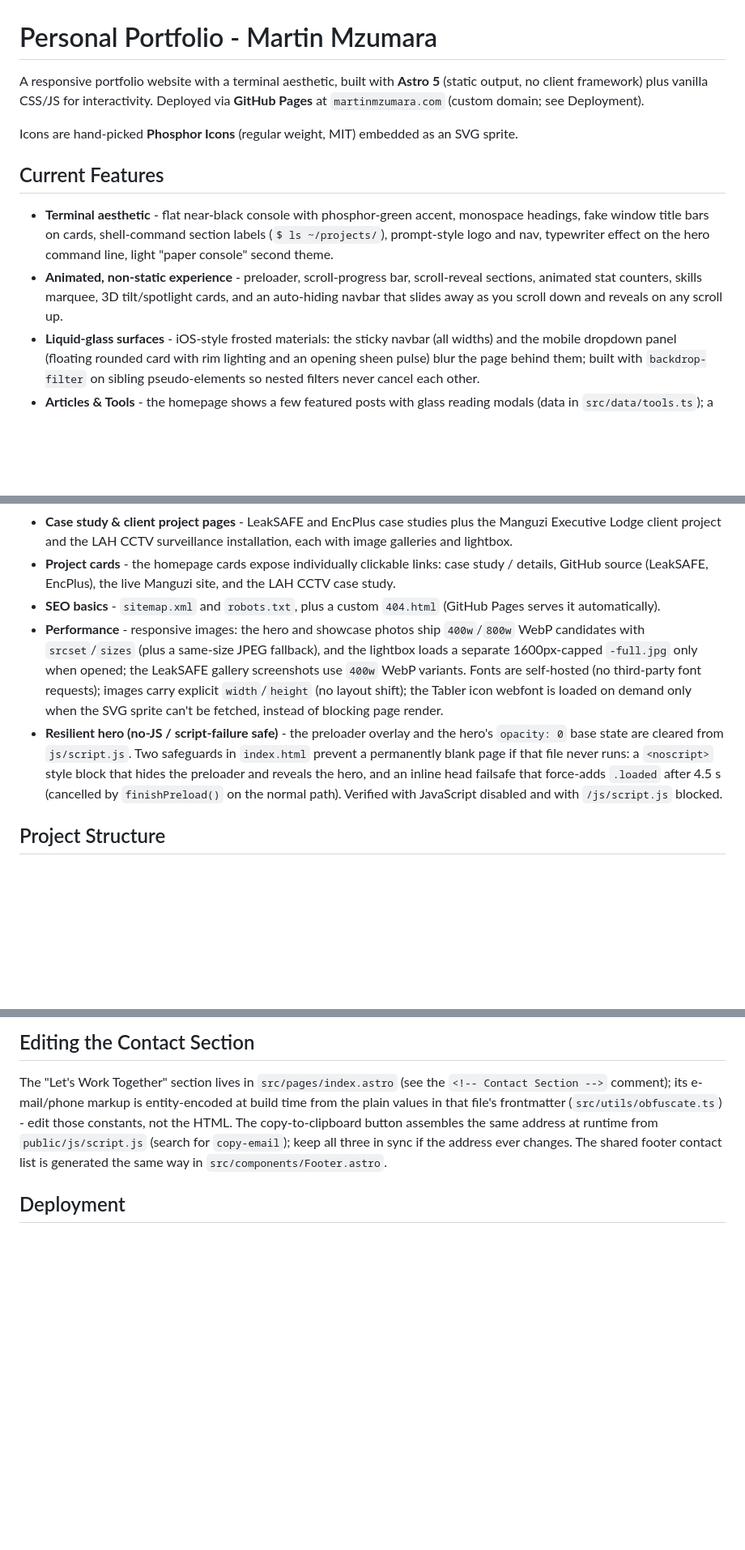
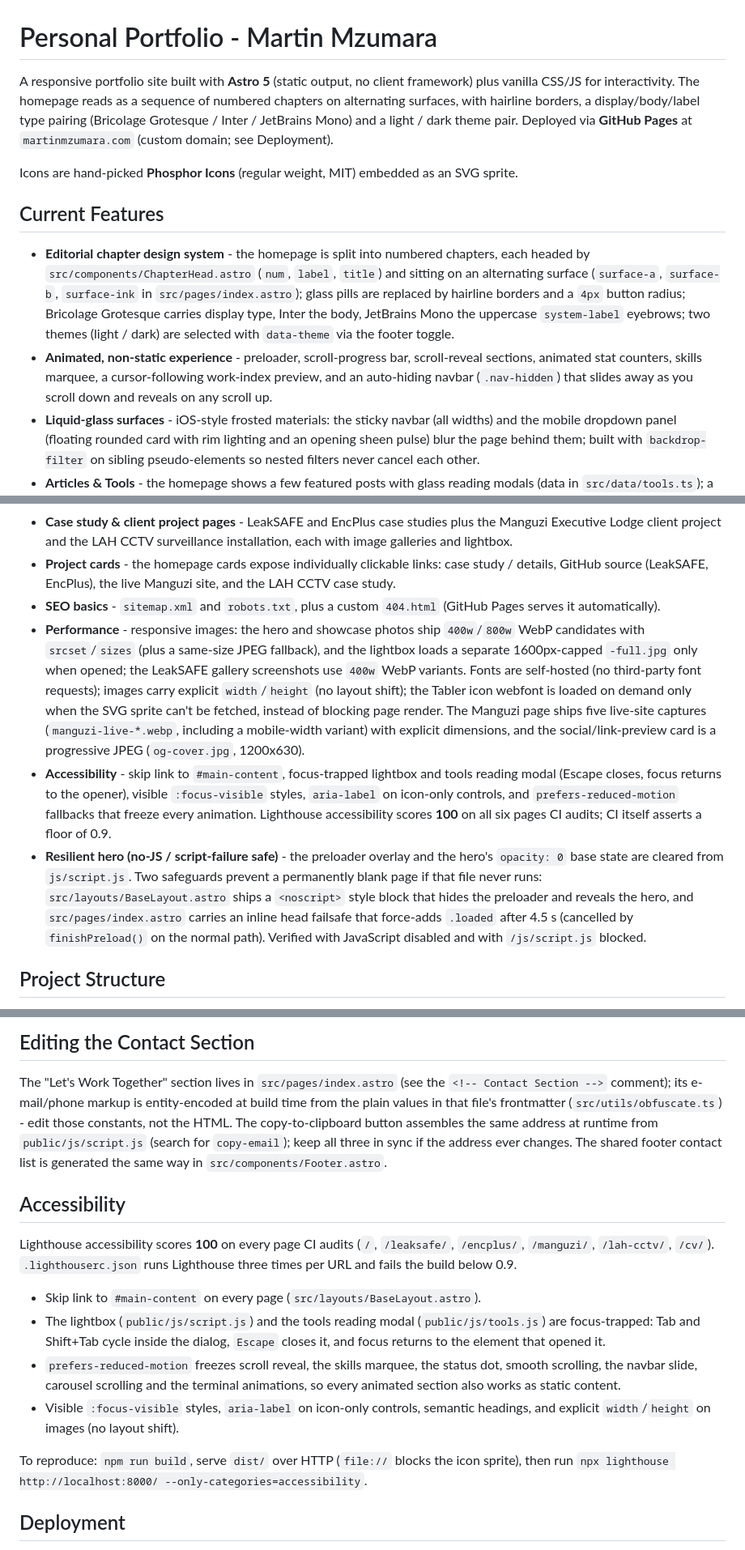
Before and after one commit to martinmzumara/martinmzumara.github.io, a Markdown page: README.md, 3 parts joined by grey strips. Shown at 81% size. Drawn GitHub-style; blank space fills up the shorter version.

Commit message:
docs(readme): refresh stale claims for the design-lab rewrite
- Replace the terminal-aesthetic bullet with the editorial chapter design system
  (ChapterHead, surface-a/-b/-ink, hairline borders, Bricolage Grotesque display
  type, light/dark data-theme)
- Drop tilt/spotlight (removed in 7381c87), fake window title bars, ls
  ~/projects labels, prompt-style logo, typewriter hero and paper-console theme -
  none of them exist any more
- Fix the resilient-hero safeguard paths: they live in src/pages/index.astro and
  src/layouts/BaseLayout.astro, not index.html
- Document Bricolage Grotesque (44 KB, added with the redesign) and correct the
  font total to 145 KB
- Add the Manguzi live-site captures and the progressive JPEG og-cover to the
  performance bullet
- Add an Accessibility feature bullet plus a new Accessibility section
  (Lighthouse accessibility 100 on all six audited pages)
- Document npm run check in Local Development

```diff
--- a/README.md
+++ b/README.md
@@ -1,13 +1,13 @@
 # Personal Portfolio - Martin Mzumara
 
-A responsive portfolio website with a terminal aesthetic, built with **Astro 5** (static output, no client framework) plus vanilla CSS/JS for interactivity. Deployed via **GitHub Pages** at `martinmzumara.com` (custom domain; see Deployment).
+A responsive portfolio site built with **Astro 5** (static output, no client framework) plus vanilla CSS/JS for interactivity. The homepage reads as a sequence of numbered chapters on alternating surfaces, with hairline borders, a display/body/label type pairing (Bricolage Grotesque / Inter / JetBrains Mono) and a light / dark theme pair. Deployed via **GitHub Pages** at `martinmzumara.com` (custom domain; see Deployment).
 
 Icons are hand-picked **Phosphor Icons** (regular weight, MIT) embedded as an SVG sprite.
 
 ## Current Features
 
-- **Terminal aesthetic** - flat near-black console with phosphor-green accent, monospace headings, fake window title bars on cards, shell-command section labels (`$ ls ~/projects/`), prompt-style logo and nav, typewriter effect on the hero command line, light "paper console" second theme.
-- **Animated, non-static experience** - preloader, scroll-progress bar, scroll-reveal sections, animated stat counters, skills marquee, 3D tilt/spotlight cards, and an auto-hiding navbar that slides away as you scroll down and reveals on any scroll up.
+- **Editorial chapter design system** - the homepage is split into numbered chapters, each headed by `src/components/ChapterHead.astro` (`num`, `label`, `title`) and sitting on an alternating surface (`surface-a`, `surface-b`, `surface-ink` in `src/pages/index.astro`); glass pills are replaced by hairline borders and a `4px` button radius; Bricolage Grotesque carries display type, Inter the body, JetBrains Mono the uppercase `system-label` eyebrows; two themes (light / dark) are selected with `data-theme` via the footer toggle.
+- **Animated, non-static experience** - preloader, scroll-progress bar, scroll-reveal sections, animated stat counters, skills marquee, a cursor-following work-index preview, and an auto-hiding navbar (`.nav-hidden`) that slides away as you scroll down and reveals on any scroll up.
 - **Liquid-glass surfaces** - iOS-style frosted materials: the sticky navbar (all widths) and the mobile dropdown panel (floating rounded card with rim lighting and an opening sheen pulse) blur the page behind them; built with `backdrop-filter` on sibling pseudo-elements so nested filters never cancel each other.
 - **Articles & Tools** - the homepage shows a few featured posts with glass reading modals (data in `src/data/tools.ts`); a **"View All Posts"** button links to the separate blog at [martinmzumara.com/blog](https://martinmzumara.com/blog/), built with Astro in its own repo.
 - **Testimonials / social proof** - intentionally omitted for now (see "Adding Testimonials Later").
@@ -16,8 +16,9 @@ Icons are hand-picked **Phosphor Icons** (regular weight, MIT) embedded as an SV
 - **Case study & client project pages** - LeakSAFE and EncPlus case studies plus the Manguzi Executive Lodge client project and the LAH CCTV surveillance installation, each with image galleries and lightbox.
 - **Project cards** - the homepage cards expose individually clickable links: case study / details, GitHub source (LeakSAFE, EncPlus), the live Manguzi site, and the LAH CCTV case study.
 - **SEO basics** - `sitemap.xml` and `robots.txt`, plus a custom `404.html` (GitHub Pages serves it automatically).
-- **Performance** - responsive images: the hero and showcase photos ship `400w`/`800w` WebP candidates with `srcset`/`sizes` (plus a same-size JPEG fallback), and the lightbox loads a separate 1600px-capped `-full.jpg` only when opened; the LeakSAFE gallery screenshots use `400w` WebP variants. Fonts are self-hosted (no third-party font requests); images carry explicit `width`/`height` (no layout shift); the Tabler icon webfont is loaded on demand only when the SVG sprite can't be fetched, instead of blocking page render.
-- **Resilient hero (no-JS / script-failure safe)** - the preloader overlay and the hero's `opacity: 0` base state are cleared from `js/script.js`. Two safeguards in `index.html` prevent a permanently blank page if that file never runs: a `<noscript>` style block that hides the preloader and reveals the hero, and an inline head failsafe that force-adds `.loaded` after 4.5 s (cancelled by `finishPreload()` on the normal path). Verified with JavaScript disabled and with `/js/script.js` blocked.
+- **Performance** - responsive images: the hero and showcase photos ship `400w`/`800w` WebP candidates with `srcset`/`sizes` (plus a same-size JPEG fallback), and the lightbox loads a separate 1600px-capped `-full.jpg` only when opened; the LeakSAFE gallery screenshots use `400w` WebP variants. Fonts are self-hosted (no third-party font requests); images carry explicit `width`/`height` (no layout shift); the Tabler icon webfont is loaded on demand only when the SVG sprite can't be fetched, instead of blocking page render. The Manguzi page ships five live-site captures (`manguzi-live-*.webp`, including a mobile-width variant) with explicit dimensions, and the social/link-preview card is a progressive JPEG (`og-cover.jpg`, 1200x630).
+- **Accessibility** - skip link to `#main-content`, focus-trapped lightbox and tools reading modal (Escape closes, focus returns to the opener), visible `:focus-visible` styles, `aria-label` on icon-only controls, and `prefers-reduced-motion` fallbacks that freeze every animation. Lighthouse accessibility scores **100** on all six pages CI audits; CI itself asserts a floor of 0.9.
+- **Resilient hero (no-JS / script-failure safe)** - the preloader overlay and the hero's `opacity: 0` base state are cleared from `js/script.js`. Two safeguards prevent a permanently blank page if that file never runs: `src/layouts/BaseLayout.astro` ships a `<noscript>` style block that hides the preloader and reveals the hero, and `src/pages/index.astro` carries an inline head failsafe that force-adds `.loaded` after 4.5 s (cancelled by `finishPreload()` on the normal path). Verified with JavaScript disabled and with `/js/script.js` blocked.
 
 ## Project Structure
 
@@ -124,6 +125,25 @@ copy-to-clipboard button assembles the same address at runtime from
 address ever changes. The shared footer contact list is generated the same way
 in `src/components/Footer.astro`.
 
+## Accessibility
+
+Lighthouse accessibility scores **100** on every page CI audits (`/`,
+`/leaksafe/`, `/encplus/`, `/manguzi/`, `/lah-cctv/`, `/cv/`). `.lighthouserc.json`
+runs Lighthouse three times per URL and fails the build below 0.9.
+
+- Skip link to `#main-content` on every page (`src/layouts/BaseLayout.astro`).
+- The lightbox (`public/js/script.js`) and the tools reading modal
+  (`public/js/tools.js`) are focus-trapped: Tab and Shift+Tab cycle inside the
+  dialog, `Escape` closes it, and focus returns to the element that opened it.
+- `prefers-reduced-motion` freezes scroll reveal, the skills marquee, the
+  status dot, smooth scrolling, the navbar slide, carousel scrolling and the
+  terminal animations, so every animated section also works as static content.
+- Visible `:focus-visible` styles, `aria-label` on icon-only controls, semantic
+  headings, and explicit `width`/`height` on images (no layout shift).
+
+To reproduce: `npm run build`, serve `dist/` over HTTP (`file://` blocks the
+icon sprite), then run `npx lighthouse http://localhost:8000/ --only-categories=accessibility`.
+
 ## Deployment
 
 Push to `main` - the **Deploy to GitHub Pages** workflow (`npm ci` →
```
Also changed, not shown: other parts of README.md (+3 -3 lines).
